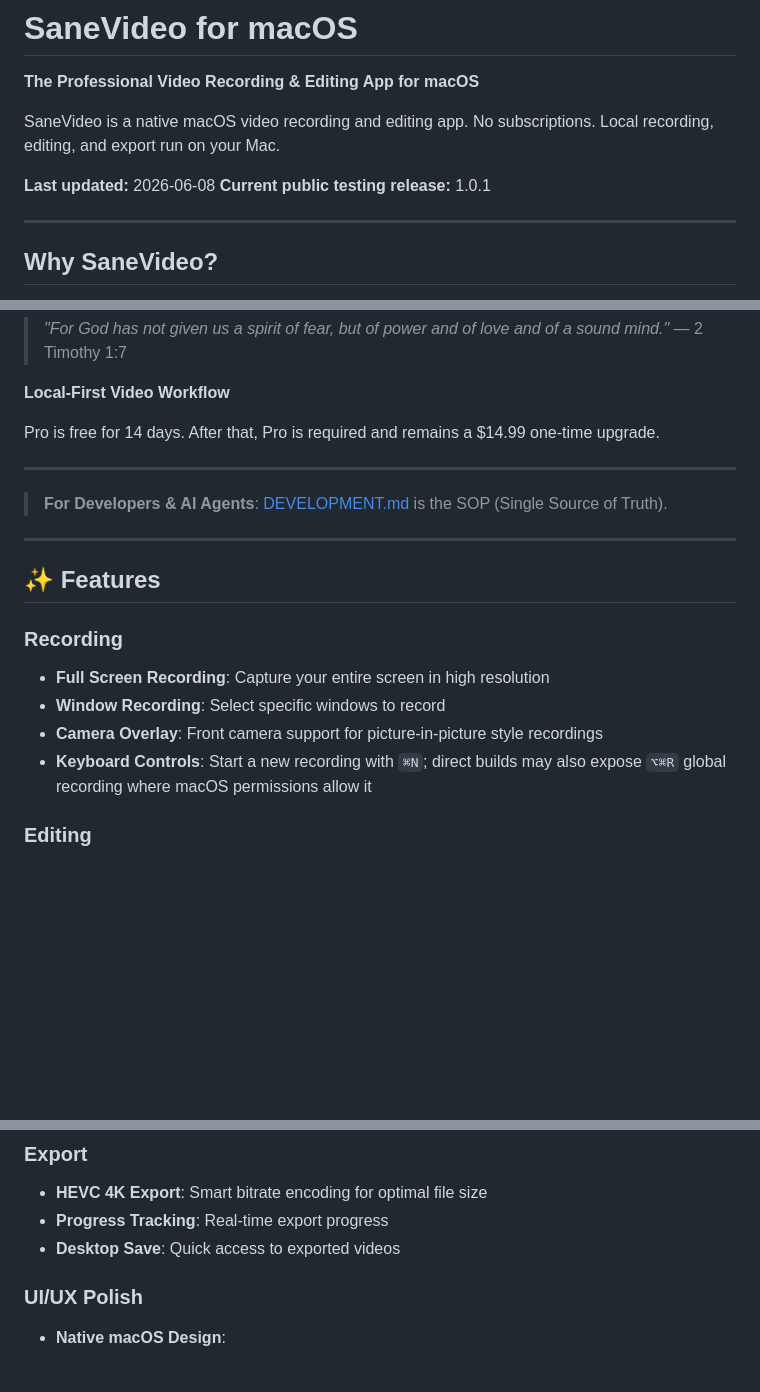
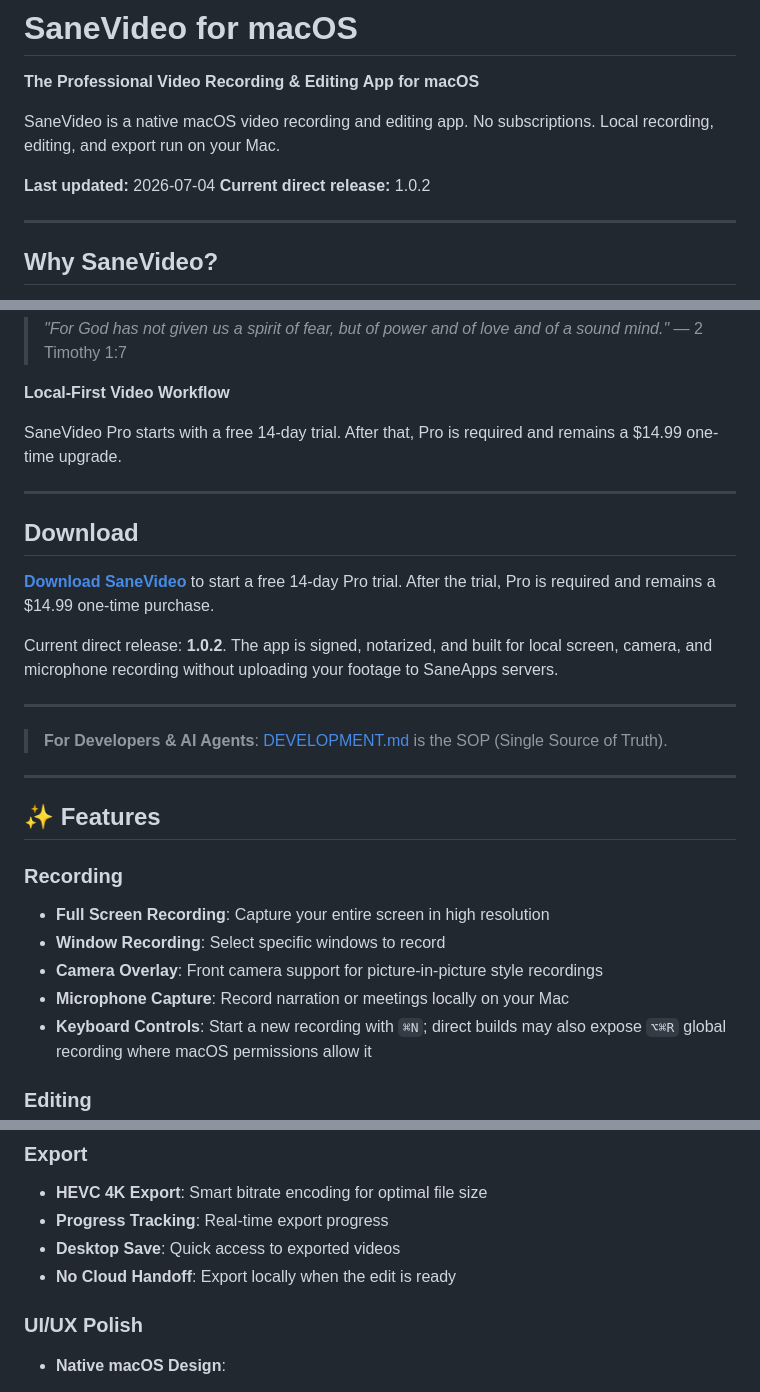
Before and after one commit to sane-apps/SaneVideo, a Markdown page: README.md, 3 parts joined by grey strips. Drawn GitHub-style; blank space fills up the shorter version.

Commit message:
docs: refresh github landing page

```diff
--- a/README.md
+++ b/README.md
@@ -4,8 +4,8 @@
 
 SaneVideo is a native macOS video recording and editing app. No subscriptions. Local recording, editing, and export run on your Mac.
 
-**Last updated:** 2026-06-08
-**Current public testing release:** 1.0.1
+**Last updated:** 2026-07-04
+**Current direct release:** 1.0.2
 
 ---
 
@@ -26,7 +26,15 @@ Most tools fall into two traps: **bloated professionals** that overwhelm everyda
 
 **Local-First Video Workflow**
 
-Pro is free for 14 days. After that, Pro is required and remains a $14.99 one-time upgrade.
+SaneVideo Pro starts with a free 14-day trial. After that, Pro is required and remains a $14.99 one-time upgrade.
+
+---
+
+## Download
+
+**[Download SaneVideo](https://sanevideo.com)** to start a free 14-day Pro trial. After the trial, Pro is required and remains a $14.99 one-time purchase.
+
+Current direct release: **1.0.2**. The app is signed, notarized, and built for local screen, camera, and microphone recording without uploading your footage to SaneApps servers.
 
 ---
 
@@ -41,6 +49,7 @@ Pro is free for 14 days. After that, Pro is required and remains a $14.99 one-ti
 - **Full Screen Recording**: Capture your entire screen in high resolution
 - **Window Recording**: Select specific windows to record
 - **Camera Overlay**: Front camera support for picture-in-picture style recordings
+- **Microphone Capture**: Record narration or meetings locally on your Mac
 - **Keyboard Controls**: Start a new recording with `⌘N`; direct builds may also expose `⌥⌘R` global recording where macOS permissions allow it
 
 ### Editing
@@ -67,6 +76,7 @@ Pro is free for 14 days. After that, Pro is required and remains a $14.99 one-ti
 - **HEVC 4K Export**: Smart bitrate encoding for optimal file size
 - **Progress Tracking**: Real-time export progress
 - **Desktop Save**: Quick access to exported videos
+- **No Cloud Handoff**: Export locally when the edit is ready
 
 ### UI/UX Polish
 
```
